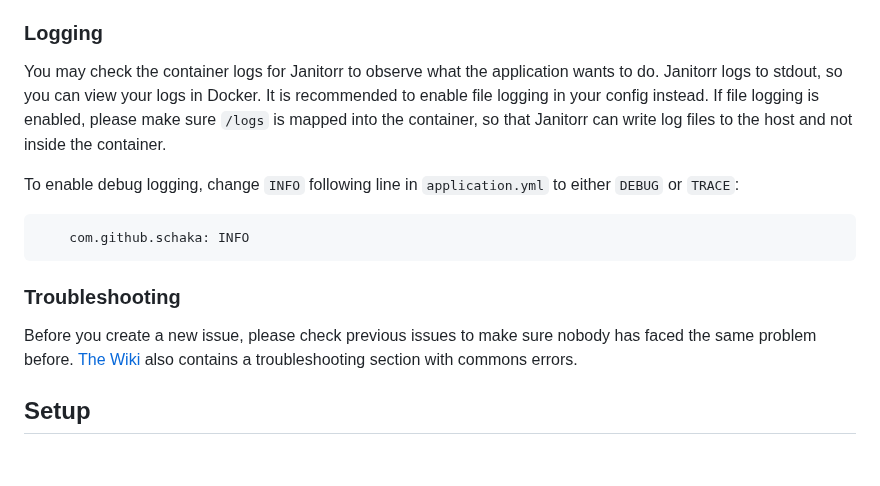
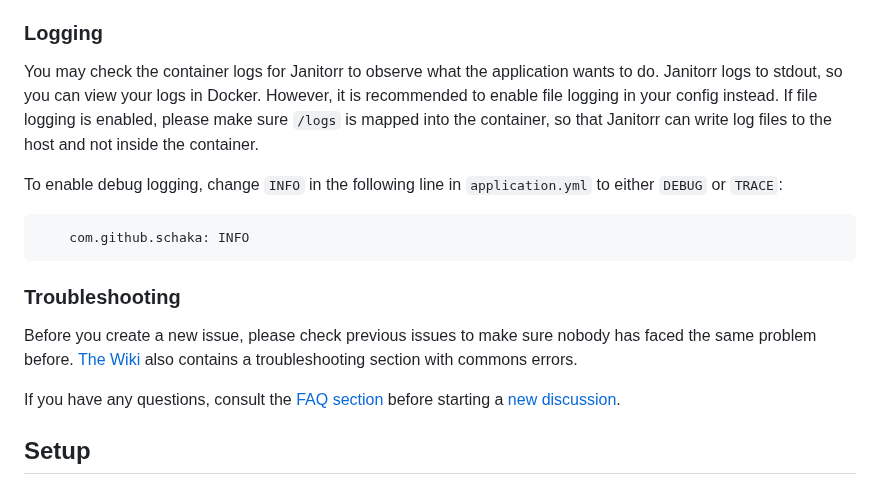
Before and after one commit to Schaka/janitorr, a Markdown page: README.md, the part around the change. GitHub-like rendering; blank space fills up the shorter version.

Commit message:
[README] Make mentions of new sections.

````diff
--- a/README.md
+++ b/README.md
@@ -50,10 +50,10 @@ It's THE solution for cleaning up your server and freeing up space before you ru
 
 ### Logging
 You may check the container logs for Janitorr to observe what the application wants to do.
-Janitorr logs to stdout, so you can view your logs in Docker. It is recommended to enable file logging in your config instead.
+Janitorr logs to stdout, so you can view your logs in Docker. However, it is recommended to enable file logging in your config instead.
 If file logging is enabled, please make sure `/logs` is mapped into the container, so that Janitorr can write log files to the host and not inside the container.
 
-To enable debug logging, change `INFO` following line in `application.yml` to either `DEBUG` or `TRACE`:
+To enable debug logging, change `INFO` in the following line in `application.yml` to either `DEBUG` or `TRACE`:
 
 ```yml
     com.github.schaka: INFO
@@ -62,6 +62,8 @@ To enable debug logging, change `INFO` following line in `application.yml` to ei
 ### Troubleshooting
 Before you create a new issue, please check previous issues to make sure nobody has faced the same problem before.
 [The Wiki](https://github.com/Schaka/janitorr/wiki) also contains a troubleshooting section with commons errors.
+
+If you have any questions, consult the [FAQ section](https://github.com/Schaka/janitorr/wiki/FAQ) before starting a [new discussion](https://github.com/Schaka/janitorr/discussions).
 
 ## Setup
 
````
